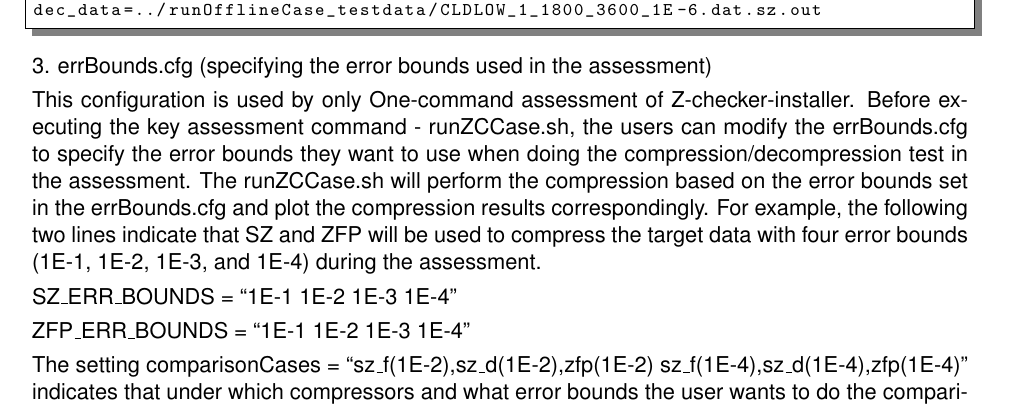
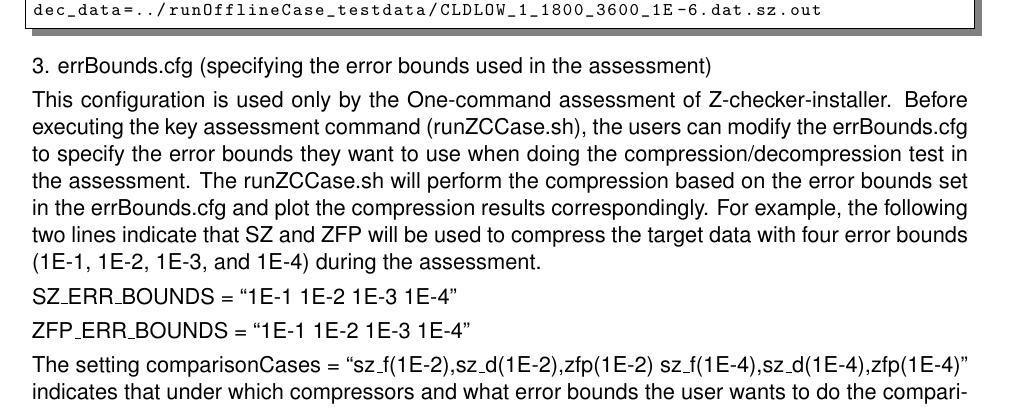
Before and after one commit to CODARcode/Z-checker-design-document, a LaTeX document (z-checker.tex, which reads Narrative/design.tex): part of page 14 of 17, cut so that both start at the same text. Compiled offline with pdfLaTeX.

Commit message:
Some small things for now.  Stopping at 6.7 right now.

```diff
--- a/Narrative/design.tex
+++ b/Narrative/design.tex
@@ -320,7 +320,7 @@
 
 3. errBounds.cfg (specifying the error bounds used in the assessment)
 
-This configuration is used by only One-command assessment of Z-checker-installer. Before executing the key assessment command - runZCCase.sh, the users can modify the errBounds.cfg to specify the error bounds they want to use when doing the compression/decompression test in the assessment. The runZCCase.sh will perform the compression based on the error bounds set in the errBounds.cfg and plot the compression results correspondingly.
+This configuration is used only by the One-command assessment of Z-checker-installer. Before executing the key assessment command (runZCCase.sh), the users can modify the errBounds.cfg to specify the error bounds they want to use when doing the compression/decompression test in the assessment. The runZCCase.sh will perform the compression based on the error bounds set in the errBounds.cfg and plot the compression results correspondingly.
 For example, the following two lines indicate that SZ and ZFP will be used to compress the target data with four error bounds (1E-1, 1E-2, 1E-3, and 1E-4) during the assessment.
 
 SZ\_ERR\_BOUNDS = ``1E-1 1E-2 1E-3 1E-4"
```
